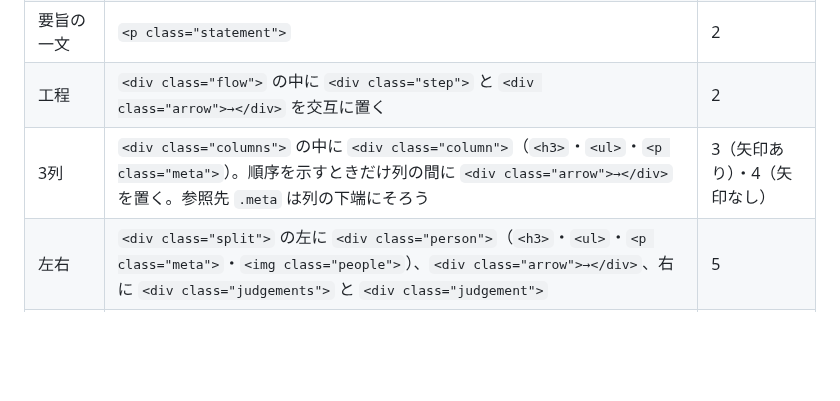
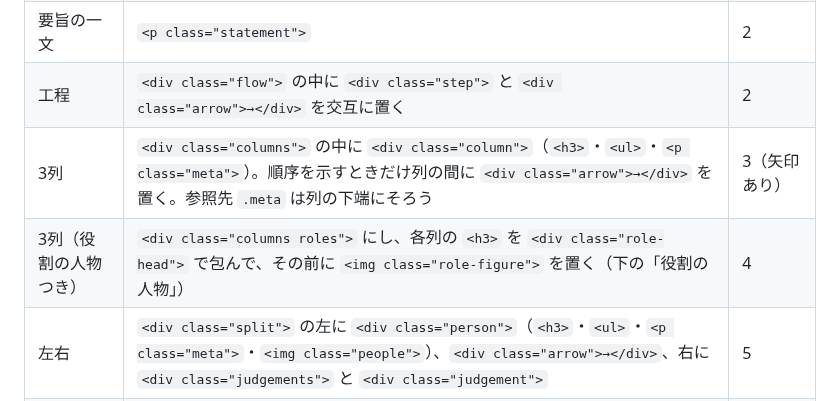
Before and after one commit to dyamada-jaki/agent-dev-slide, a Markdown page: docs/design.md, the part around one of its changes. Drawn GitHub-style; blank space fills up the shorter version.

```diff
--- a/docs/design.md
+++ b/docs/design.md
@@ -50,7 +50,8 @@ Issue #5 で採用した見本（`e0d645a` の [見本原稿](../slides/design-c
 | 本文 | `## 見出し` に続けて本文。特別なクラスは不要 | 2〜6 |
 | 要旨の一文 | `<p class="statement">` | 2 |
 | 工程 | `<div class="flow">` の中に `<div class="step">` と `<div class="arrow">→</div>` を交互に置く | 2 |
-| 3列 | `<div class="columns">` の中に `<div class="column">`（`<h3>`・`<ul>`・`<p class="meta">`）。順序を示すときだけ列の間に `<div class="arrow">→</div>` を置く。参照先 `.meta` は列の下端にそろう | 3（矢印あり）・4（矢印なし） |
+| 3列 | `<div class="columns">` の中に `<div class="column">`（`<h3>`・`<ul>`・`<p class="meta">`）。順序を示すときだけ列の間に `<div class="arrow">→</div>` を置く。参照先 `.meta` は列の下端にそろう | 3（矢印あり） |
+| 3列（役割の人物つき） | `<div class="columns roles">` にし、各列の `<h3>` を `<div class="role-head">` で包んで、その前に `<img class="role-figure">` を置く（下の「役割の人物」） | 4 |
 | 左右 | `<div class="split">` の左に `<div class="person">`（`<h3>`・`<ul>`・`<p class="meta">`・`<img class="people">`）、`<div class="arrow">→</div>`、右に `<div class="judgements">` と `<div class="judgement">` | 5 |
 | まとめ表と次の案内 | `<table class="recap">`（行ごとに `<th>` と `<td>`）と `<p class="next">` | 6 |
 
```
Also changed, not shown: other parts of docs/design.md (+39 -1 lines), slides/index.md (+15 -4 lines), docs/preview/issue-12-claude/04-roles.png (added), docs/preview/issue-12-claude/05-human.png (added), slides/assets/roles/developer-1.png (added), slides/assets/roles/developer-2.png (added), slides/assets/roles/po.png (added), slides/assets/roles/team.png (added), 1 other file.
